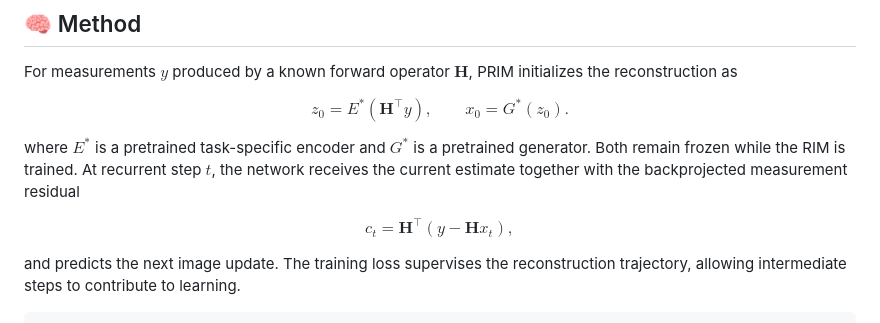
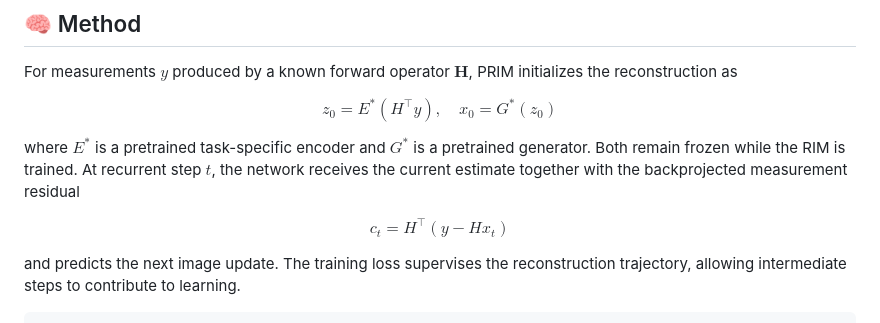
Before and after one commit to Juanjojairo/PRIM, a Markdown page: README.md, the part around the change. GitHub-like rendering.

```diff
--- a/README.md
+++ b/README.md
@@ -59,14 +59,14 @@ Across the four manuscript conditions, PRIM achieved the highest reported PSNR i
 For measurements $y$ produced by a known forward operator $\mathbf{H}$, PRIM initializes the reconstruction as
 
 $$
-z_0 = E^{*}(\mathbf{H}^{\top}y), \qquad
-x_0 = G^{*}(z_0).
+z_0 = E^*(H^\top y), \quad
+x_0 = G^*(z_0)
 $$
 
 where $E^{*}$ is a pretrained task-specific encoder and $G^{*}$ is a pretrained generator. Both remain frozen while the RIM is trained. At recurrent step $t$, the network receives the current estimate together with the backprojected measurement residual
 
 $$
-c_t = \mathbf{H}^{\top}\left(y - \mathbf{H}x_t\right),
+c_t = H^\top (y - Hx_t)
 $$
 
 and predicts the next image update. The training loss supervises the reconstruction trajectory, allowing intermediate steps to contribute to learning.
```
